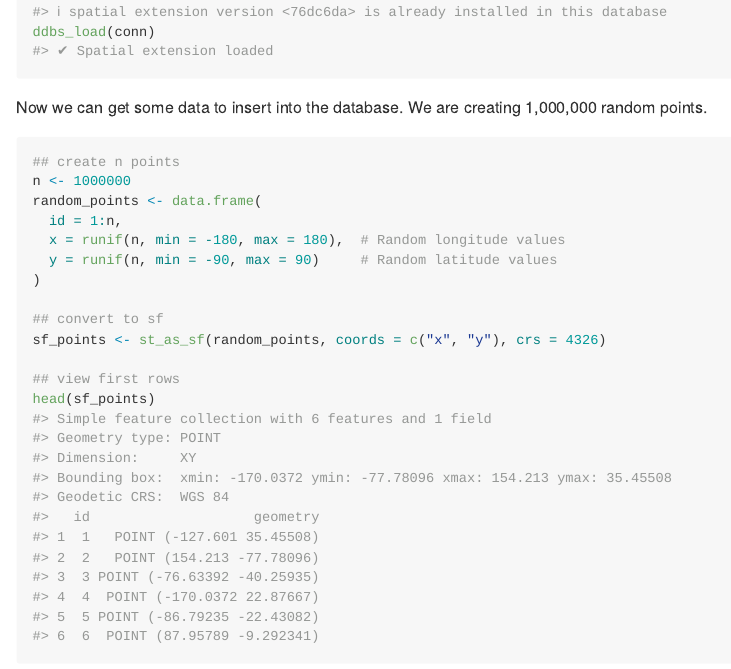
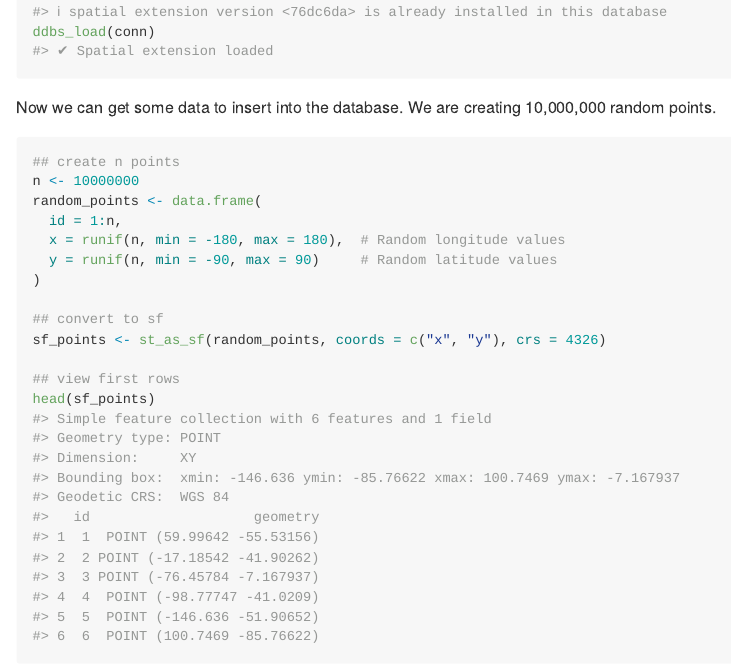
Before and after one commit to Cidree/duckspatial, an R Markdown document (README.Rmd): the page in a window 1100 px wide, from 860 px down. The pictures show the output file README.md that the author committed with the source, drawn offline in the style of GitHub; badge pictures from the web are left out.

Commit message:
update readme

````diff
--- a/README.Rmd
+++ b/README.Rmd
@@ -56,11 +56,11 @@ ddbs_install(conn)
 ddbs_load(conn)
 ```
 
-Now we can get some data to insert into the database. We are creating 1,000,000 random points.
+Now we can get some data to insert into the database. We are creating 10,000,000 random points.
 
 ```{r}
 ## create n points
-n <- 1000000
+n <- 10000000
 random_points <- data.frame(
   id = 1:n,
   x = runif(n, min = -180, max = 180),  # Random longitude values
````
Also changed, not shown: README.md.
